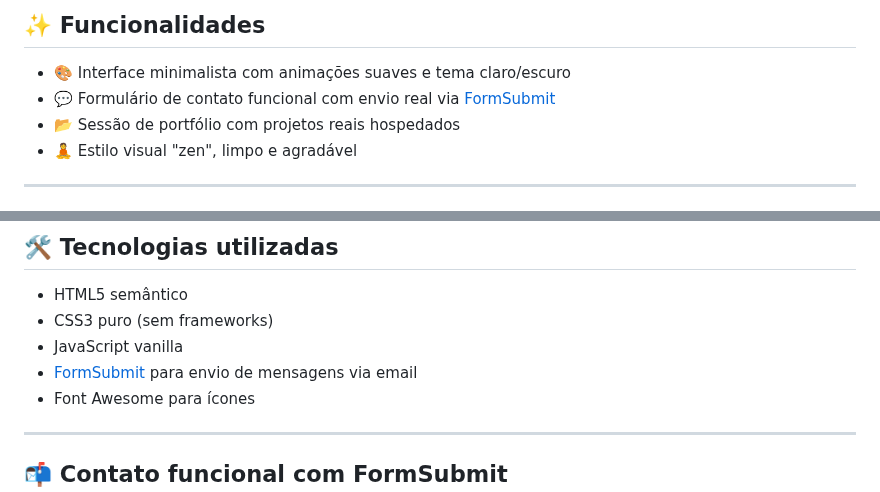
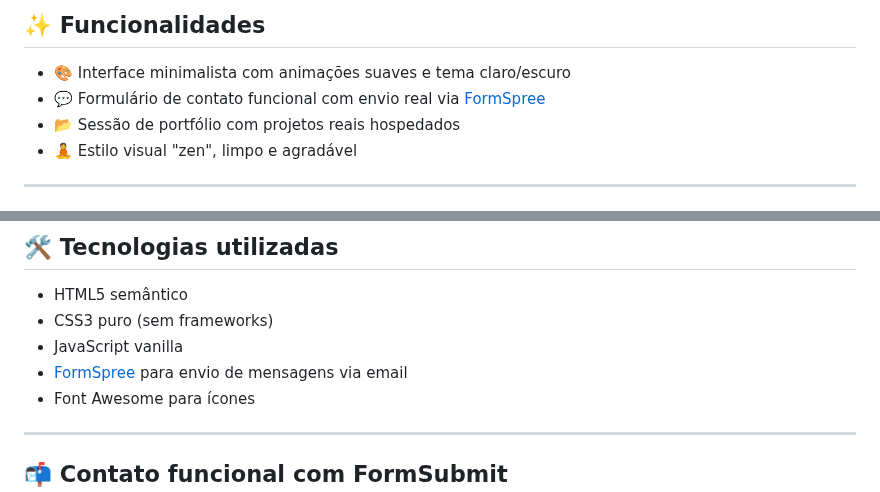
Before and after one commit to andriel300/portfolio-pessoal, a Markdown page: README.md, 2 parts joined by grey strips. GitHub-like rendering.

Commit message:
Changed typo from formsubmit to formspree

```diff
--- a/README.md
+++ b/README.md
@@ -7,7 +7,7 @@ Este é meu portfólio pessoal desenvolvido com foco em simplicidade, elegância
 ## ✨ Funcionalidades
 
 - 🎨 Interface minimalista com animações suaves e tema claro/escuro
-- 💬 Formulário de contato funcional com envio real via [FormSubmit](https://formsubmit.co)
+- 💬 Formulário de contato funcional com envio real via [FormSpree](https://formspree.io)
 - 📂 Sessão de portfólio com projetos reais hospedados
 - 🧘 Estilo visual "zen", limpo e agradável
 
@@ -34,7 +34,7 @@ Este é meu portfólio pessoal desenvolvido com foco em simplicidade, elegância
 - HTML5 semântico
 - CSS3 puro (sem frameworks)
 - JavaScript vanilla
-- [FormSubmit](https://formsubmit.co) para envio de mensagens via email
+- [FormSpree](https://formspree.io) para envio de mensagens via email
 - Font Awesome para ícones
 
 ---
```
